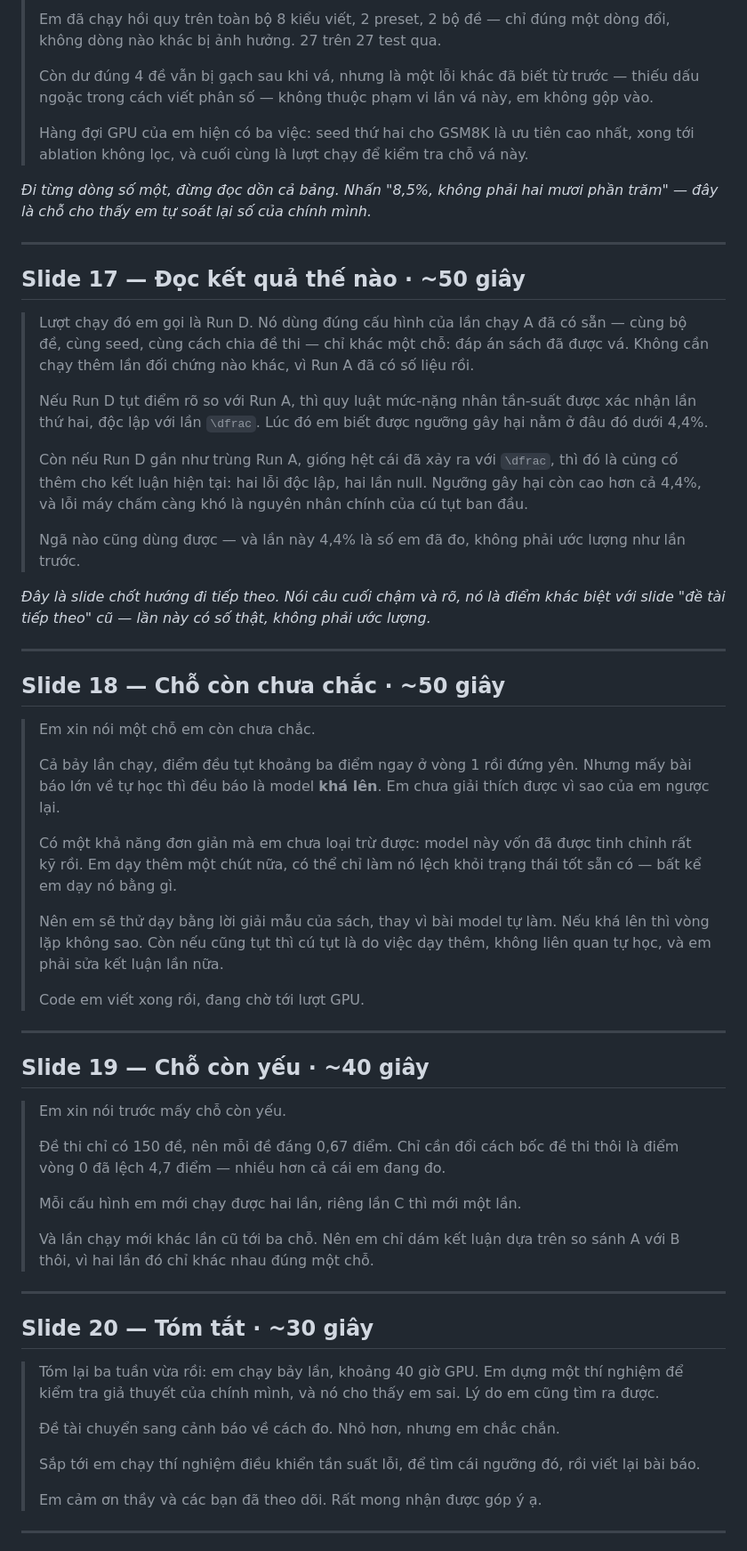
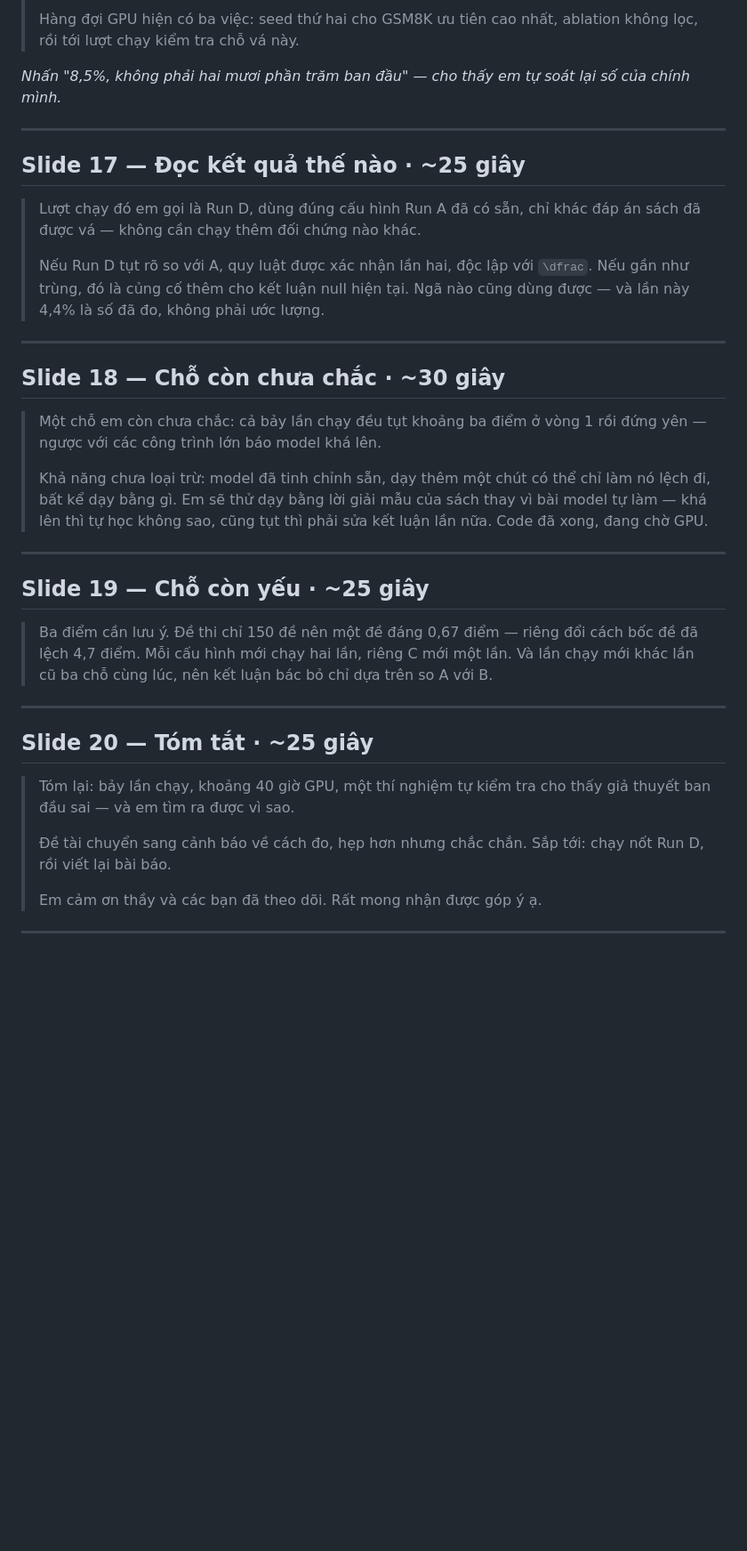
Before and after one commit to tsan2711/DACNTT_2026, a Markdown page: THUYET-TRINH.md, the part around one of its changes. Shown at 89% size. Drawn GitHub-style; blank space fills up the shorter version.

```diff
--- a/THUYET-TRINH.md
+++ b/THUYET-TRINH.md
@@ -347,89 +307,52 @@ Dừng lại ở dòng in đậm.*
 >
-> Em đã chạy hồi quy trên toàn bộ 8 kiểu viết, 2 preset, 2 bộ đề — chỉ đúng
-> một dòng đổi, không dòng nào khác bị ảnh hưởng. 27 trên 27 test qua.
->
-> Còn dư đúng 4 đề vẫn bị gạch sau khi vá, nhưng là một lỗi khác đã biết từ
-> trước — thiếu dấu ngoặc trong cách viết phân số — không thuộc phạm vi lần
-> vá này, em không gộp vào.
->
-> Hàng đợi GPU của em hiện có ba việc: seed thứ hai cho GSM8K là ưu tiên cao
-> nhất, xong tới ablation không lọc, và cuối cùng là lượt chạy để kiểm tra
-> chỗ vá này.
+> Hàng đợi GPU hiện có ba việc: seed thứ hai cho GSM8K ưu tiên cao nhất,
+> ablation không lọc, rồi tới lượt chạy kiểm tra chỗ vá này.
 
-*Đi từng dòng số một, đừng đọc dồn cả bảng. Nhấn "8,5%, không phải hai mươi
-phần trăm" — đây là chỗ cho thấy em tự soát lại số của chính mình.*
+*Nhấn "8,5%, không phải hai mươi phần trăm ban đầu" — cho thấy em tự soát
+lại số của chính mình.*
 
 ---
 
-## Slide 17 — Đọc kết quả thế nào  ·  ~50 giây
+## Slide 17 — Đọc kết quả thế nào  ·  ~25 giây
 
-> Lượt chạy đó em gọi là Run D. Nó dùng đúng cấu hình của lần chạy A đã có
-> sẵn — cùng bộ đề, cùng seed, cùng cách chia đề thi — chỉ khác một chỗ:
-> đáp án sách đã được vá. Không cần chạy thêm lần đối chứng nào khác, vì
-> Run A đã có số liệu rồi.
+> Lượt chạy đó em gọi là Run D, dùng đúng cấu hình Run A đã có sẵn, chỉ khác
+> đáp án sách đã được vá — không cần chạy thêm đối chứng nào khác.
 >
-> Nếu Run D tụt điểm rõ so với Run A, thì quy luật mức-nặng nhân tần-suất
-> được xác nhận lần thứ hai, độc lập với lần `\dfrac`. Lúc đó em biết được
-> ngưỡng gây hại nằm ở đâu đó dưới 4,4%.
->
-> Còn nếu Run D gần như trùng Run A, giống hệt cái đã xảy ra với `\dfrac`,
-> thì đó là củng cố thêm cho kết luận hiện tại: hai lỗi độc lập, hai lần
-> null. Ngưỡng gây hại còn cao hơn cả 4,4%, và lỗi máy chấm càng khó là
-> nguyên nhân chính của cú tụt ban đầu.
->
-> Ngã nào cũng dùng được — và lần này 4,4% là số em đã đo, không phải ước
-> lượng như lần trước.
-
-*Đây là slide chốt hướng đi tiếp theo. Nói câu cuối chậm và rõ, nó là điểm
-khác biệt với slide "đề tài tiếp theo" cũ — lần này có số thật, không phải
-ước lượng.*
+> Nếu Run D tụt rõ so với A, quy luật được xác nhận lần hai, độc lập với
+> `\dfrac`. Nếu gần như trùng, đó là củng cố thêm cho kết luận null hiện
+> tại. Ngã nào cũng dùng được — và lần này 4,4% là số đã đo, không phải ước
+> lượng.
 
 ---
 
-## Slide 18 — Chỗ còn chưa chắc  ·  ~50 giây
+## Slide 18 — Chỗ còn chưa chắc  ·  ~30 giây
 
-> Em xin nói một chỗ em còn chưa chắc.
+> Một chỗ em còn chưa chắc: cả bảy lần chạy đều tụt khoảng ba điểm ở vòng 1
+> rồi đứng yên — ngược với các công trình lớn báo model khá lên.
 >
-> Cả bảy lần chạy, điểm đều tụt khoảng ba điểm ngay ở vòng 1 rồi đứng yên.
-> Nhưng mấy bài báo lớn về tự học thì đều báo là model **khá lên**. Em chưa
-> giải thích được vì sao của em ngược lại.
->
-> Có một khả năng đơn giản mà em chưa loại trừ được: model này vốn đã được
-> tinh chỉnh rất kỹ rồi. Em dạy thêm một chút nữa, có thể chỉ làm nó lệch
-> khỏi trạng thái tốt sẵn có — bất kể em dạy nó bằng gì.
->
-> Nên em sẽ thử dạy bằng lời giải mẫu của sách, thay vì bài model tự làm.
-> Nếu khá lên thì vòng lặp không sao. Còn nếu cũng tụt thì cú tụt là do việc
-> dạy thêm, không liên quan tự học, và em phải sửa kết luận lần nữa.
->
-> Code em viết xong rồi, đang chờ tới lượt GPU.
+> Khả năng chưa loại trừ: model đã tinh chỉnh sẵn, dạy thêm một chút có thể
+> chỉ làm nó lệch đi, bất kể dạy bằng gì. Em sẽ thử dạy bằng lời giải mẫu
+> của sách thay vì bài model tự làm — khá lên thì tự học không sao, cũng tụt
+> thì phải sửa kết luận lần nữa. Code đã xong, đang chờ GPU.
 
 ---
 
-## Slide 19 — Chỗ còn yếu  ·  ~40 giây
+## Slide 19 — Chỗ còn yếu  ·  ~25 giây
 
-> Em xin nói trước mấy chỗ còn yếu.
->
-> Đề thi chỉ có 150 đề, nên mỗi đề đáng 0,67 điểm. Chỉ cần đổi cách bốc đề
-> thi thôi là điểm vòng 0 đã lệch 4,7 điểm — nhiều hơn cả cái em đang đo.
->
-> Mỗi cấu hình em mới chạy được hai lần, riêng lần C thì mới một lần.
->
-> Và lần chạy mới khác lần cũ tới ba chỗ. Nên em chỉ dám kết luận dựa trên so
-> sánh A với B thôi, vì hai lần đó chỉ khác nhau đúng một chỗ.
+> Ba điểm cần lưu ý. Đề thi chỉ 150 đề nên một đề đáng 0,67 điểm — riêng đổi
+> cách bốc đề đã lệch 4,7 điểm. Mỗi cấu hình mới chạy hai lần, riêng C mới
+> một lần. Và lần chạy mới khác lần cũ ba chỗ cùng lúc, nên kết luận bác bỏ
+> chỉ dựa trên so A với B.
 
 ---
 
-## Slide 20 — Tóm tắt  ·  ~30 giây
+## Slide 20 — Tóm tắt  ·  ~25 giây
 
-> Tóm lại ba tuần vừa rồi: em chạy bảy lần, khoảng 40 giờ GPU. Em dựng một
-> thí nghiệm để kiểm tra giả thuyết của chính mình, và nó cho thấy em sai. Lý
-> do em cũng tìm ra được.
+> Tóm lại: bảy lần chạy, khoảng 40 giờ GPU, một thí nghiệm tự kiểm tra cho
+> thấy giả thuyết ban đầu sai — và em tìm ra được vì sao.
 >
-> Đề tài chuyển sang cảnh báo về cách đo. Nhỏ hơn, nhưng em chắc chắn.
->
-> Sắp tới em chạy thí nghiệm điều khiển tần suất lỗi, để tìm cái ngưỡng đó,
-> rồi viết lại bài báo.
+> Đề tài chuyển sang cảnh báo về cách đo, hẹp hơn nhưng chắc chắn. Sắp tới:
+> chạy nốt Run D, rồi viết lại bài báo.
 >
 > Em cảm ơn thầy và các bạn đã theo dõi. Rất mong nhận được góp ý ạ.
 
```
Also changed, not shown: other parts of THUYET-TRINH.md (+29 -69 lines).
